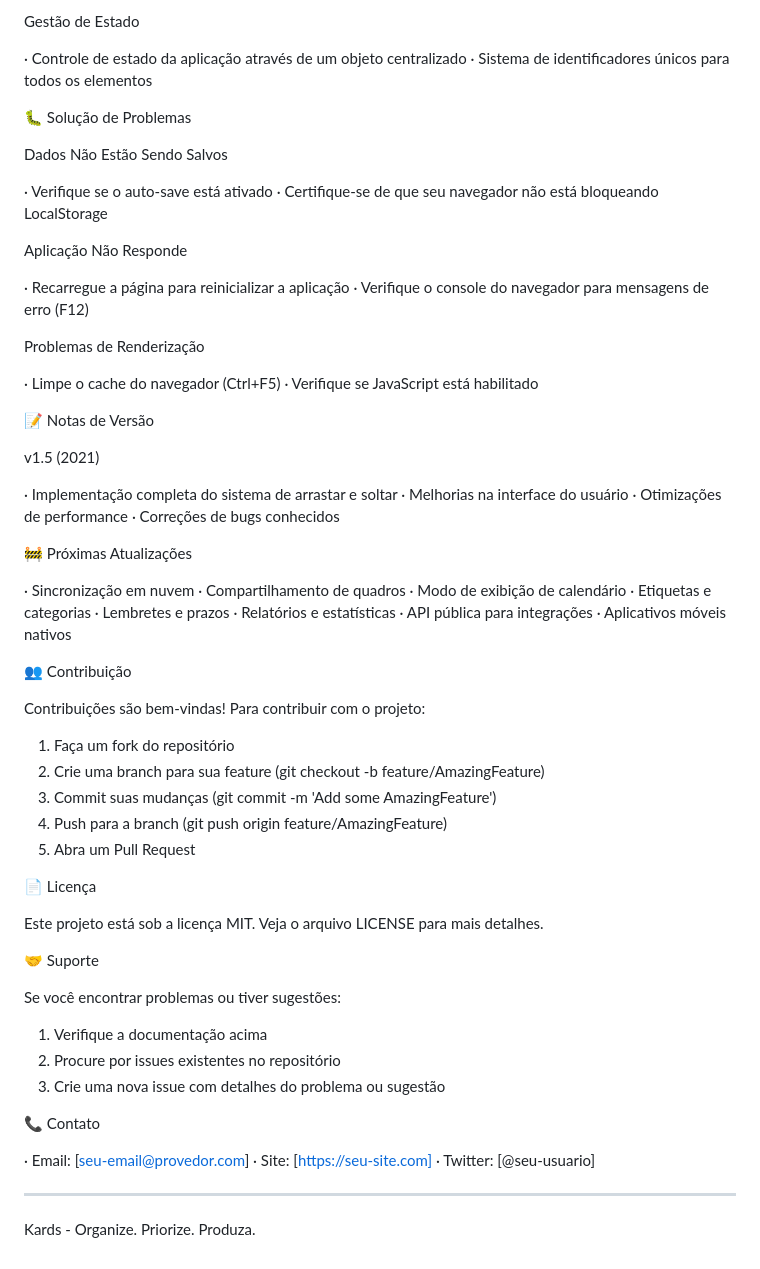
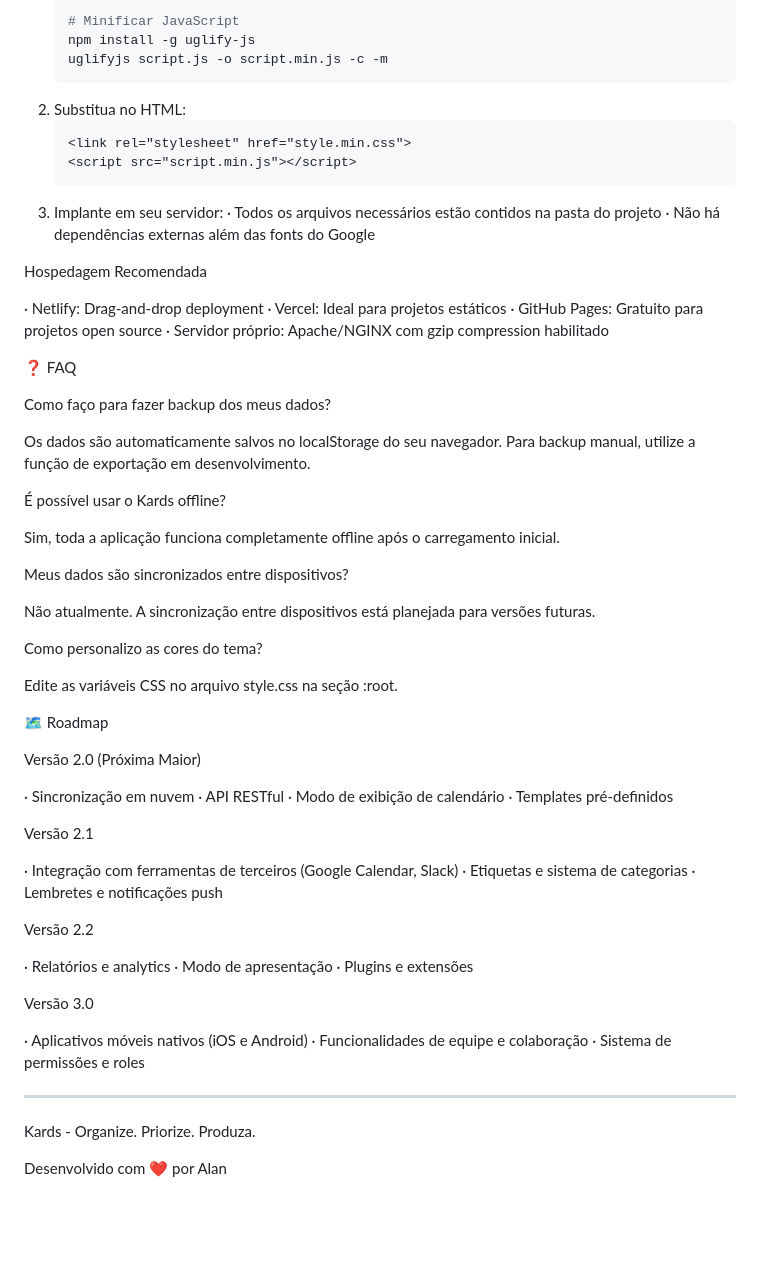
Before and after one commit to PedroHenriqueCJ/Kards-Trello-clone, a Markdown page: README.md, the part around one of its changes. Rendered like a GitHub page; blank space fills up the shorter version.

````diff
--- a/README.md
+++ b/README.md
@@ -140,74 +300,72 @@ Confirmação de Ações Destrutivas
 
-Gestão de Estado
+   # Minificar JavaScript
+   npm install -g uglify-js
+   uglifyjs script.js -o script.min.js -c -m
+   ```
+2. Substitua no HTML:
+   ```html
+   <link rel="stylesheet" href="style.min.css">
+   <script src="script.min.js"></script>
+   ```
+3. Implante em seu servidor:
+   · Todos os arquivos necessários estão contidos na pasta do projeto
+   · Não há dependências externas além das fonts do Google
 
-· Controle de estado da aplicação através de um objeto centralizado
-· Sistema de identificadores únicos para todos os elementos
+Hospedagem Recomendada
 
-🐛 Solução de Problemas
+· Netlify: Drag-and-drop deployment
+· Vercel: Ideal para projetos estáticos
+· GitHub Pages: Gratuito para projetos open source
+· Servidor próprio: Apache/NGINX com gzip compression habilitado
 
-Dados Não Estão Sendo Salvos
+❓ FAQ
 
-· Verifique se o auto-save está ativado
-· Certifique-se de que seu navegador não está bloqueando LocalStorage
+Como faço para fazer backup dos meus dados?
 
-Aplicação Não Responde
+Os dados são automaticamente salvos no localStorage do seu navegador. Para backup manual, utilize a função de exportação em desenvolvimento.
 
-· Recarregue a página para reinicializar a aplicação
-· Verifique o console do navegador para mensagens de erro (F12)
+É possível usar o Kards offline?
 
-Problemas de Renderização
+Sim, toda a aplicação funciona completamente offline após o carregamento inicial.
 
-· Limpe o cache do navegador (Ctrl+F5)
-· Verifique se JavaScript está habilitado
+Meus dados são sincronizados entre dispositivos?
 
-📝 Notas de Versão
+Não atualmente. A sincronização entre dispositivos está planejada para versões futuras.
 
-v1.5 (2021)
+Como personalizo as cores do tema?
 
-· Implementação completa do sistema de arrastar e soltar
-· Melhorias na interface do usuário
-· Otimizações de performance
-· Correções de bugs conhecidos
+Edite as variáveis CSS no arquivo style.css na seção :root.
 
-🚧 Próximas Atualizações
+🗺️ Roadmap
+
+Versão 2.0 (Próxima Maior)
 
 · Sincronização em nuvem
-· Compartilhamento de quadros
+· API RESTful
 · Modo de exibição de calendário
-· Etiquetas e categorias
-· Lembretes e prazos
-· Relatórios e estatísticas
-· API pública para integrações
-· Aplicativos móveis nativos
+· Templates pré-definidos
 
-👥 Contribuição
+Versão 2.1
 
-Contribuições são bem-vindas! Para contribuir com o projeto:
+· Integração com ferramentas de terceiros (Google Calendar, Slack)
+· Etiquetas e sistema de categorias
+· Lembretes e notificações push
 
-1. Faça um fork do repositório
-2. Crie uma branch para sua feature (git checkout -b feature/AmazingFeature)
-3. Commit suas mudanças (git commit -m 'Add some AmazingFeature')
-4. Push para a branch (git push origin feature/AmazingFeature)
-5. Abra um Pull Request
+Versão 2.2
 
-📄 Licença
+· Relatórios e analytics
+· Modo de apresentação
+· Plugins e extensões
 
-Este projeto está sob a licença MIT. Veja o arquivo LICENSE para mais detalhes.
+Versão 3.0
 
-🤝 Suporte
+· Aplicativos móveis nativos (iOS e Android)
+· Funcionalidades de equipe e colaboração
+· Sistema de permissões e roles
 
-Se você encontrar problemas ou tiver sugestões:
-
-1. Verifique a documentação acima
-2. Procure por issues existentes no repositório
-3. Crie uma nova issue com detalhes do problema ou sugestão
-
-📞 Contato
-
-· Email: [seu-email@provedor.com]
-· Site: [https://seu-site.com]
-· Twitter: [@seu-usuario]
 
 ---
 
 Kards - Organize. Priorize. Produza.
+
+Desenvolvido com ❤️ por Alan
````
Also changed, not shown: other parts of README.md (+247 -87 lines).
